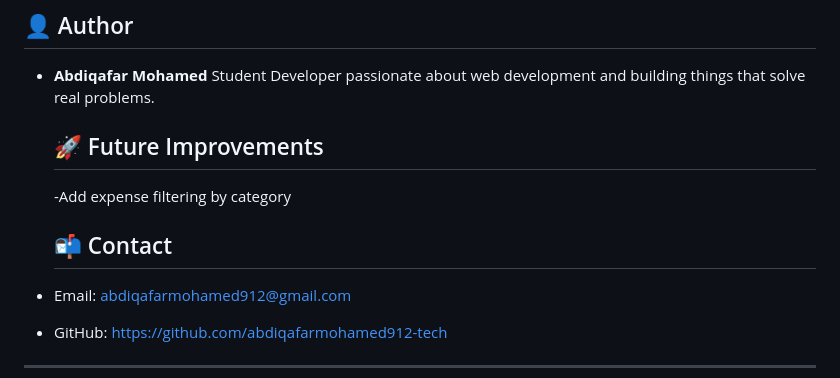
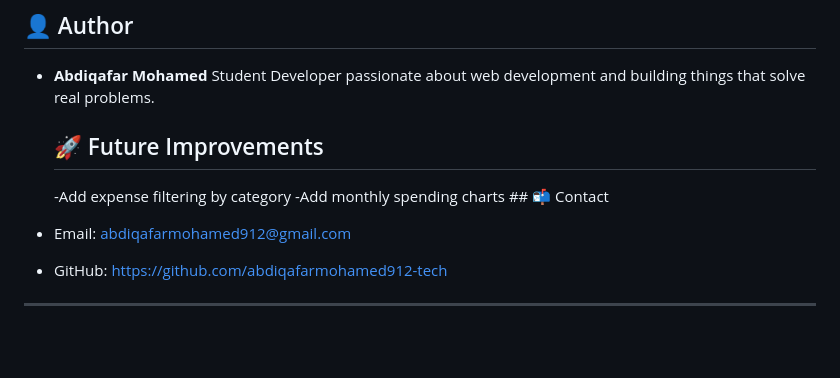
Before and after one commit to abdiqafarmohamed912-tech/expense-tracker, a Markdown page: README.md, the part around the change. Rendered like a GitHub page; blank space fills up the shorter version.

```diff
--- a/README.md
+++ b/README.md
@@ -107,7 +107,7 @@ No installation or setup required.
   Student Developer passionate about web development and building things that solve real problems.
   ## 🚀 Future Improvements
   -Add expense filtering by category
-  ## 📬 Contact
+  -Add monthly spending charts  ## 📬 Contact
 
 - Email: abdiqafarmohamed912@gmail.com
 - GitHub: https://github.com/abdiqafarmohamed912-tech
```
